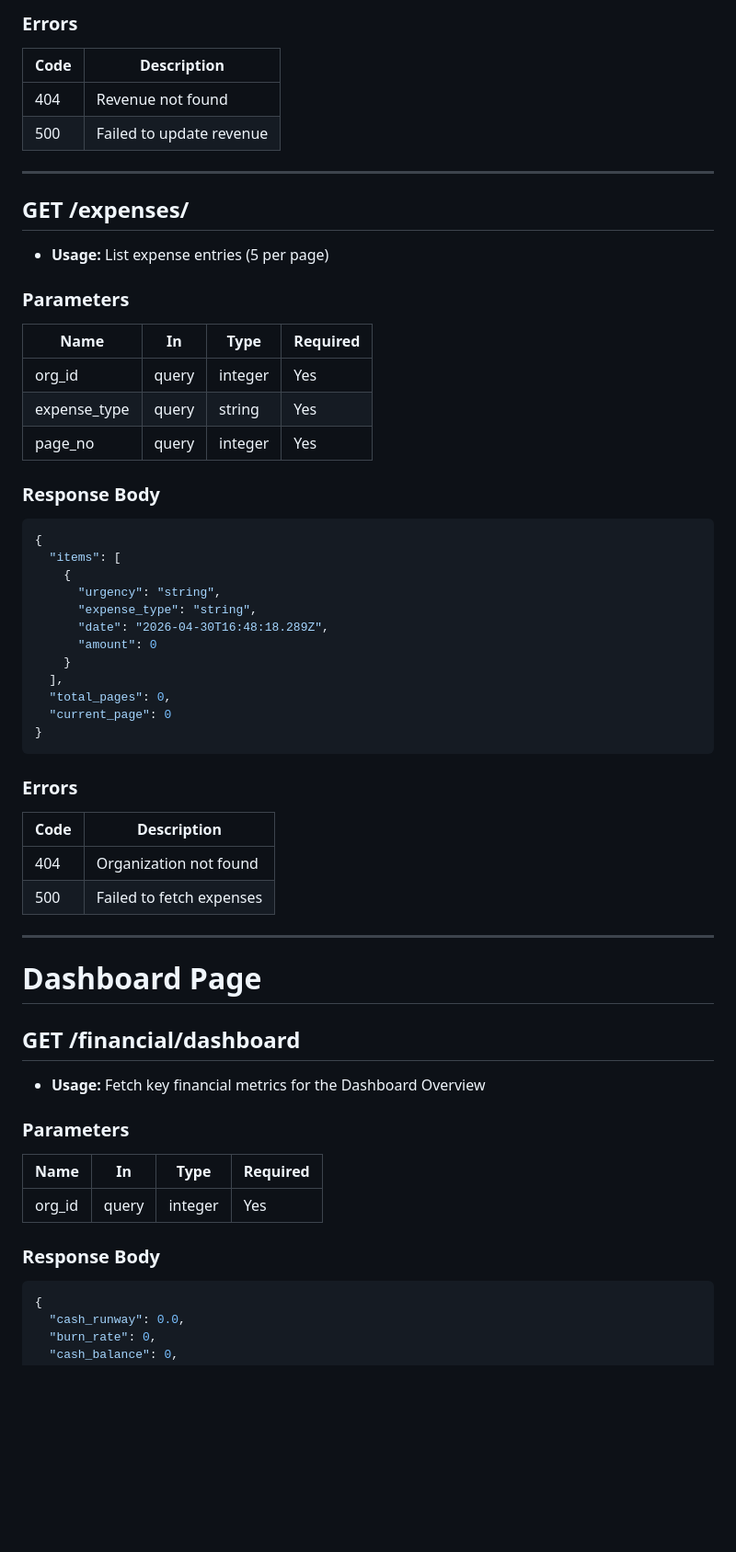
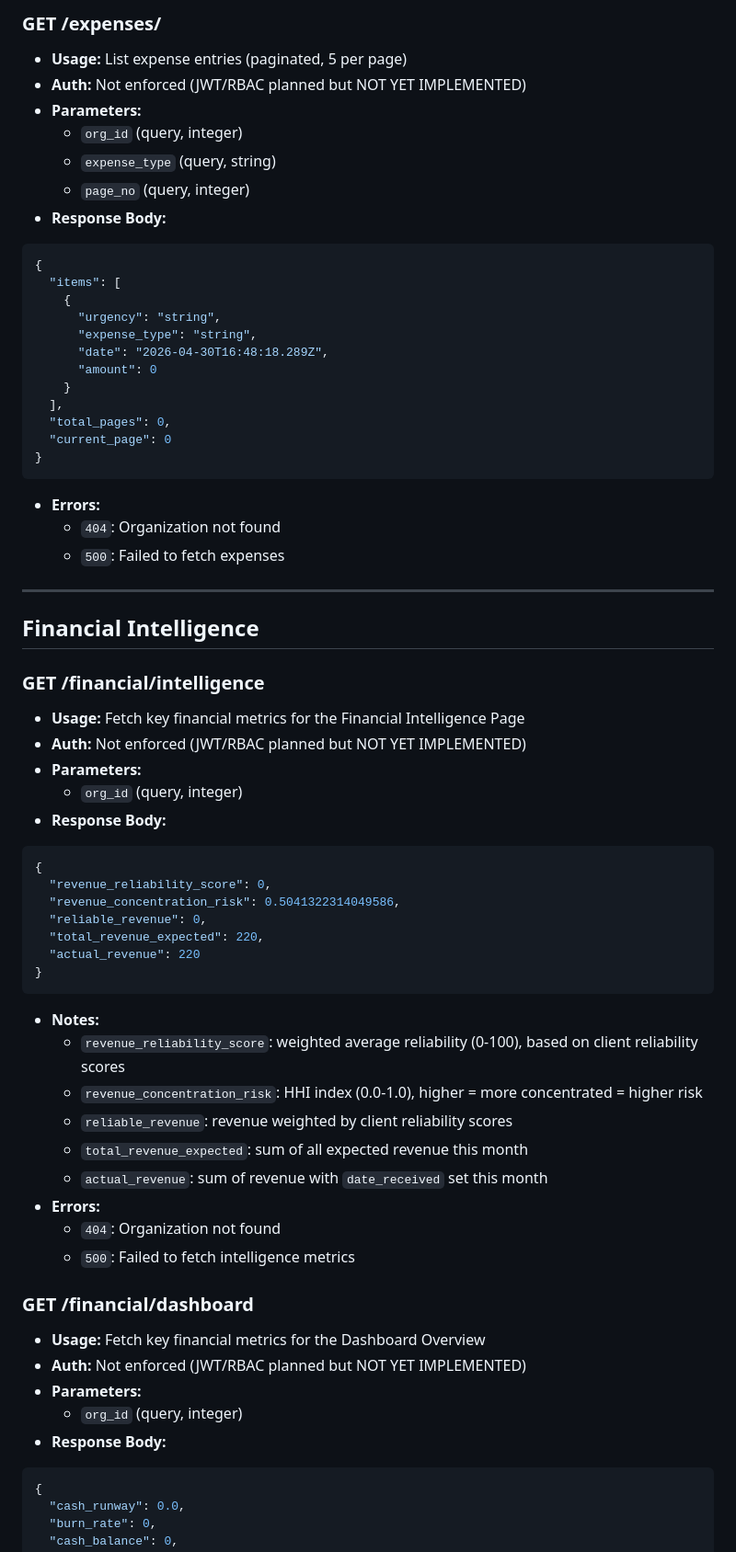
Before and after one commit to AliRazaDev241/risco, a Markdown page: api.md, the part around one of its changes. Shown at 92% size. GitHub-like rendering; blank space fills up the shorter version.

````diff
--- a/api.md
+++ b/api.md
@@ -425,21 +358,11 @@
-### Errors
-| Code | Description |
-|------|-------------|
-| 404  | Revenue not found |
-| 500  | Failed to update revenue |
-
----
-
-## GET /expenses/
-- **Usage:** List expense entries (5 per page)
-### Parameters
-| Name         | In    | Type    | Required |
-|--------------|-------|---------|----------|
-| org_id       | query | integer | Yes      |
-| expense_type | query | string  | Yes      |
-| page_no      | query | integer | Yes      |
-
-### Response Body
+### GET /expenses/
+- **Usage:** List expense entries (paginated, 5 per page)
+- **Auth:** Not enforced (JWT/RBAC planned but NOT YET IMPLEMENTED)
+- **Parameters:**
+  - `org_id` (query, integer)
+  - `expense_type` (query, string)
+  - `page_no` (query, integer)
+- **Response Body:**
 ```json
 {
   "items": [
@@ -454,25 +377,45 @@
   "current_page": 0
 }
 ```
-
-### Errors
-| Code | Description |
-|------|-------------|
-| 404  | Organization not found |
-| 500  | Failed to fetch expenses |
+- **Errors:**
+  - `404`: Organization not found
+  - `500`: Failed to fetch expenses
 
 ---
 
-# Dashboard Page
+## Financial Intelligence
 
-## GET /financial/dashboard
+### GET /financial/intelligence
+- **Usage:** Fetch key financial metrics for the Financial Intelligence Page
+- **Auth:** Not enforced (JWT/RBAC planned but NOT YET IMPLEMENTED)
+- **Parameters:**
+  - `org_id` (query, integer)
+- **Response Body:**
+```json
+{
+  "revenue_reliability_score": 0,
+  "revenue_concentration_risk": 0.5041322314049586,
+  "reliable_revenue": 0,
+  "total_revenue_expected": 220,
+  "actual_revenue": 220
+}
+```
+- **Notes:**
+  - `revenue_reliability_score`: weighted average reliability (0-100), based on client reliability scores
+  - `revenue_concentration_risk`: HHI index (0.0-1.0), higher = more concentrated = higher risk
+  - `reliable_revenue`: revenue weighted by client reliability scores
+  - `total_revenue_expected`: sum of all expected revenue this month
+  - `actual_revenue`: sum of revenue with `date_received` set this month
+- **Errors:**
+  - `404`: Organization not found
+  - `500`: Failed to fetch intelligence metrics
+
+### GET /financial/dashboard
 - **Usage:** Fetch key financial metrics for the Dashboard Overview
-### Parameters
-| Name   | In    | Type    | Required |
-|--------|-------|---------|----------|
-| org_id | query | integer | Yes      |
-
-### Response Body
+- **Auth:** Not enforced (JWT/RBAC planned but NOT YET IMPLEMENTED)
+- **Parameters:**
+  - `org_id` (query, integer)
+- **Response Body:**
 ```json
 {
   "cash_runway": 0.0,
````
Also changed, not shown: other parts of api.md (+216 -306 lines), architecture.md (added, +73 -0 lines), prd.md (added, +37 -0 lines).
